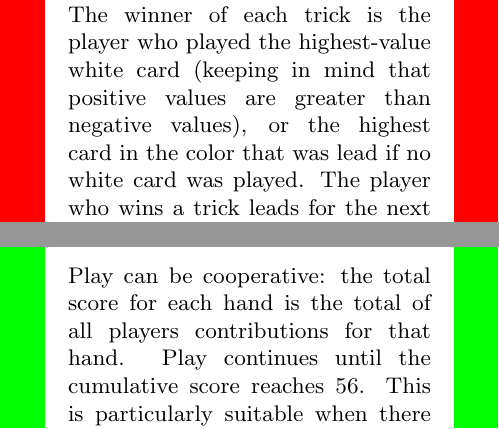
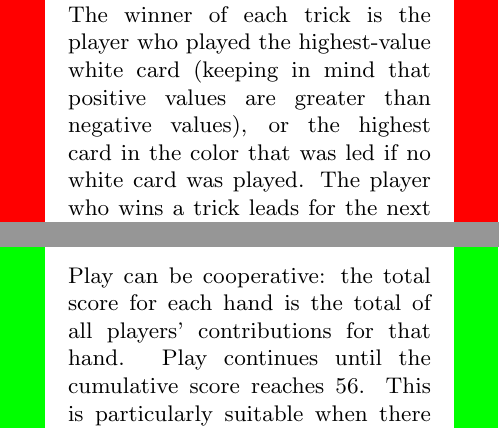
Before and after one commit to droundy/absolute-zero, a LaTeX document (rules.tex): two parts of pages 2 and 4 of 8, joined at a grey line, cut so that both start at the same text. Compiled offline with pdfLaTeX.

Commit message:
fix spelling in rules

```diff
--- a/rules.tex
+++ b/rules.tex
@@ -50,15 +50,15 @@
 %\color{white}
 \footnotesize
 
-\noindent {\sc Absolute Zero} plays as a standard trump game, where suits
-are defined by color and the white suit is trump.  Deal rotates
+\noindent {\sc Absolute Zero} plays as a standard trump game, where
+suits are defined by color and the white suit is trump.  Deal rotates
 clockwise, and the dealer leads the first trick.
 
 Players must follow suit if they have a card with the same color,
 otherwise they may play any card.  The winner of each trick is the
 player who played the highest-value white card (keeping in mind that
 positive values are greater than negative values), or the highest
-card in the color that was lead if no white card was played.  The player
+card in the color that was led if no white card was played.  The player
 who wins a trick leads for the next trick.
 
 \clearpage
@@ -101,7 +101,7 @@ highest score wins.
 children, while still being challenging for adults.
 
 \myssection{Cooperative play} Play can be cooperative: the total score
-for each hand is the total of all players contributions for that hand.
+for each hand is the total of all players' contributions for that hand.
 Play continues until the cumulative score reaches 56.  This is
 particularly suitable when there is a wide disparity in age or skill.
 It is also the only way to play with two players.
```
